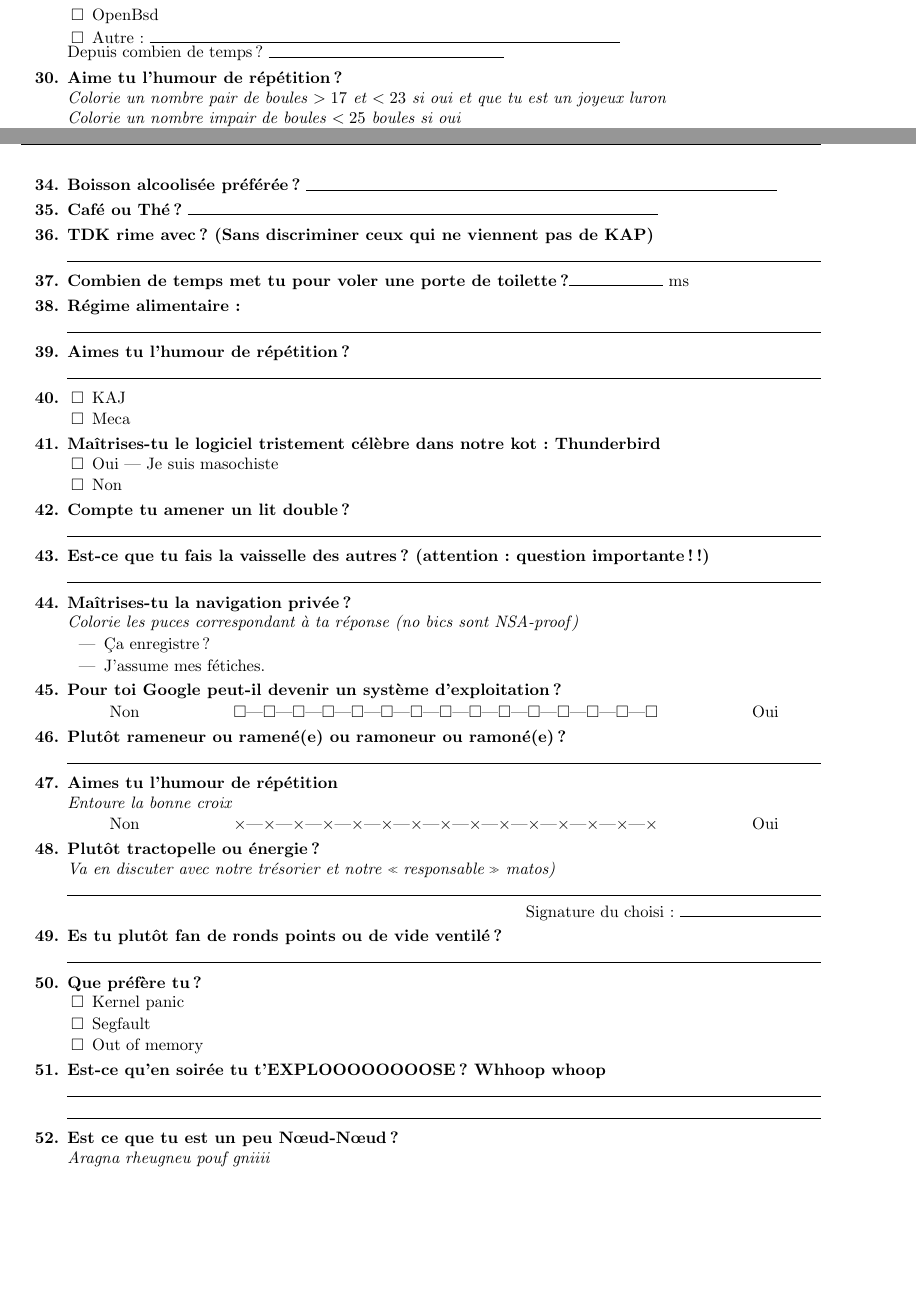
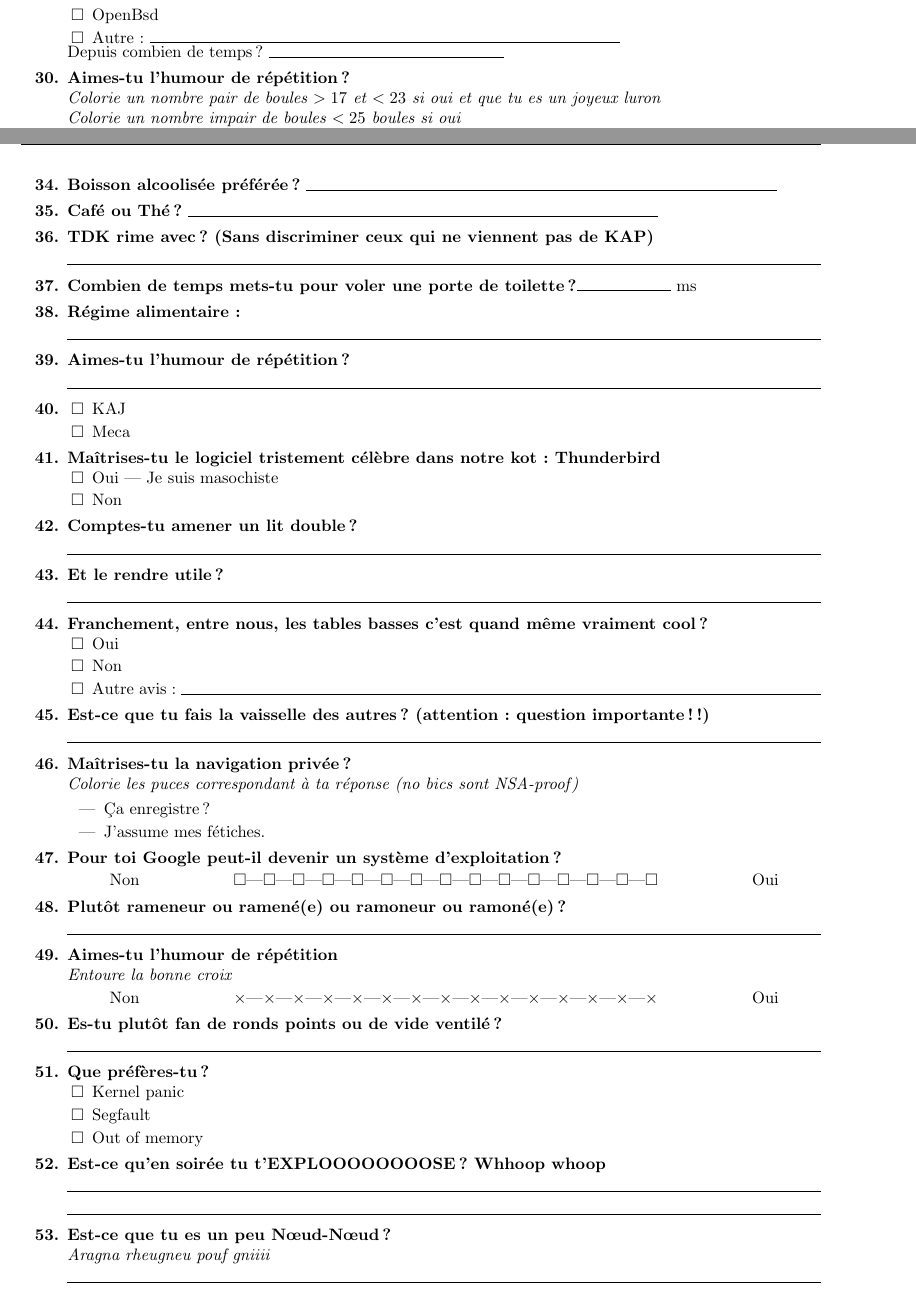
Before and after one commit to louvainlinux/ressources, a LaTeX document (general/questionnaire_2018.tex): two parts of pages 2 and 3 of 3 before the commit and two parts of pages 2 and 3 of 4 after it, joined at a grey line, cut so that both start at the same text, the shorter picture padded with empty space. Compiled offline with pdfLaTeX; an older LaTeX class or package is replaced by its successor.

Commit message:
correction orthographe questionnaire linux + modif question

```diff
--- a/general/questionnaire_2018.tex
+++ b/general/questionnaire_2018.tex
@@ -236,8 +236,8 @@ Depuis combien de temps ? \Qline{5cm}
 }
 
 \renewcommand{\QO}{$\ocircle$}
-\Qitem {\Qq{Aime tu l'humour de répétition ?}\\
-\noindent \textit{Colorie un nombre pair de boules $> 17$ et $< 23$ si oui et que tu est  un joyeux luron\\
+\Qitem {\Qq{Aimes-tu l'humour de répétition ?}\\
+\noindent \textit{Colorie un nombre pair de boules $> 17$ et $< 23$ si oui et que tu es  un joyeux luron\\
 Colorie un nombre impair de boules $< 25$ boules si oui\\
 Colorie un nombre premier de boules $<= 17$ si non\\
 Colorie un nombre sublime de boules si peut être}
@@ -281,13 +281,13 @@ Colorie un nombre sublime de boules si peut être}
 \Qlines{1}
 }
 
-\Qitem {\Qq{Combien de temps met tu pour voler une porte de toilette ?}\Qline{2cm} ms}
+\Qitem {\Qq{Combien de temps mets-tu pour voler une porte de toilette ?}\Qline{2cm} ms}
 
 \Qitem{\Qq{Régime alimentaire :}
 \Qlines{1}
 }
 
-\Qitem{\Qq{Aimes tu l'humour de répétition ?}
+\Qitem{\Qq{Aimes-tu l'humour de répétition ?}
 \Qlines{1}
 }
 
@@ -306,10 +306,22 @@ Colorie un nombre sublime de boules si peut être}
 \end{Qlist}
 }
 
-\Qitem {\Qq{Compte tu amener un lit double ?}
+\Qitem {\Qq{Comptes-tu amener un lit double ?}
 \Qlines{1}
 }
 
+\Qitem {\Qq{Et le rendre utile ?}
+\Qlines{1}
+}
+
+
+\Qitem{\Qq{Franchement, entre nous, les tables basses c'est quand même vraiment cool ?}
+\begin{Qlist}
+\item Oui
+\item Non
+\item Autre avis : \Qline{13.6cm}
+\end{Qlist}
+}
 
 \Qitem{\Qq{Est-ce que tu fais la vaisselle des autres ? (attention : question importante!!)}\Qlines{1}}
 
@@ -333,28 +345,20 @@ Colorie un nombre sublime de boules si peut être}
  }
 
 \renewcommand{\QO}{$\times$}
-\Qitem{\Qq{Aimes tu l'humour de répétition}\\
+\Qitem{\Qq{Aimes-tu l'humour de répétition}\\
 \noindent \textit{Entoure la bonne croix}
 \begin{center}
 Non\hspace{2cm}\Qrating{15}\hspace{2cm}Oui
 \end{center}
 }
 
-\Qitem{ \Qq{Plutôt tractopelle ou énergie ?}\\
-\noindent \textit{Va en discuter avec notre trésorier et notre \og{}responsable\fg{} matos)}
-\Qlines{1}
-\begin{flushright}
-Signature du choisi: \Qline{3cm}
-\end{flushright}
-}
-
- \Qitem{\Qq{Es tu plutôt fan de ronds points ou de vide ventilé ?}
+ \Qitem{\Qq{Es-tu plutôt fan de ronds points ou de vide ventilé ?}
  \Qlines{1}
  }
 
 \renewcommand{\QO}{$\Box$}
 
-\Qitem{\Qq{Que préfère tu ?}
+\Qitem{\Qq{Que préfères-tu ?}
 \begin{Qlist}
 	\item Kernel panic
 	\item Segfault
@@ -366,7 +370,7 @@ Signature du choisi: \Qline{3cm}
 \Qlines{2}
 }
 
-\Qitem {\Qq{Est ce que tu est un peu N\oe ud-N\oe ud ?}\\
+\Qitem {\Qq{Est-ce que tu es un peu N\oe ud-N\oe ud ?}\\
 \noindent \textit{Aragna rheugneu pouf gniiii}
 \Qlines{2}
 }
```
Also changed, not shown: general/questionnaire_2018.tex (14 more changed lines).
